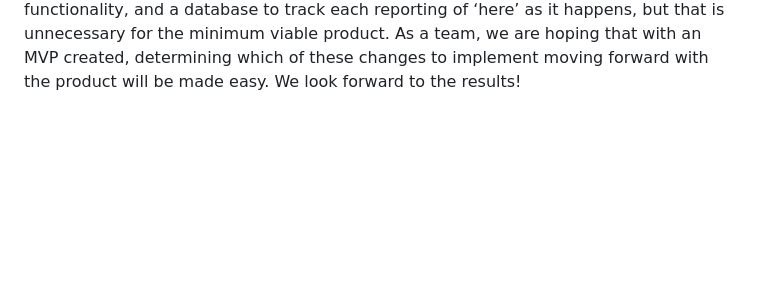
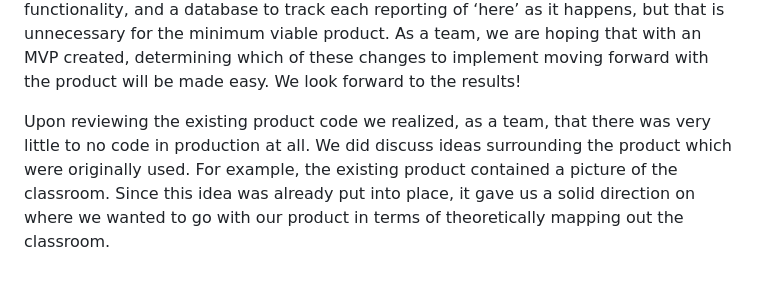
Before and after one commit to UltimateSeatSelectorInc/UltimateSeatSelector, a Markdown page: DOCS/MVP.md, the part around the change. Drawn GitHub-style; blank space fills up the shorter version.

```diff
--- a/DOCS/MVP.md
+++ b/DOCS/MVP.md
@@ -41,3 +41,10 @@ and a database to track each reporting of ‘here’ as it happens, but that is
 unnecessary for the minimum viable product. As a team, we are hoping that with an
 MVP created, determining which of these changes to implement moving forward with
 the product will be made easy. We look forward to the results!
+
+Upon reviewing the existing product code we realized, as a team, that there was very
+little to no code in production at all. We did discuss ideas surrounding the product
+which were originally used. For example, the existing product contained a picture of
+the classroom. Since this idea was already put into place, it gave us a solid direction
+on where we wanted to go with our product in terms of theoretically mapping out the
+classroom.
```
